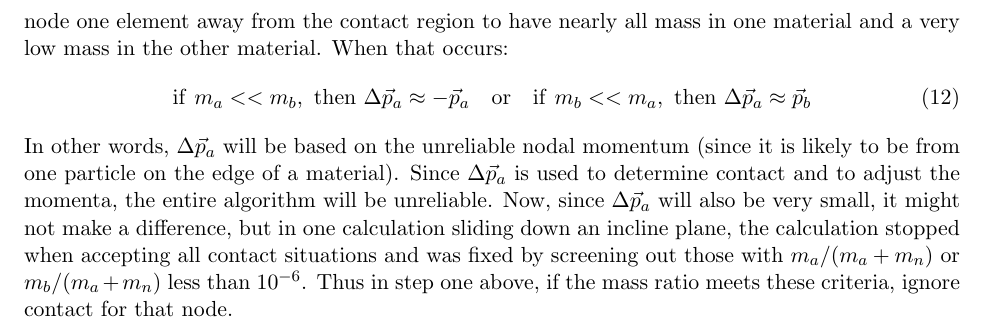
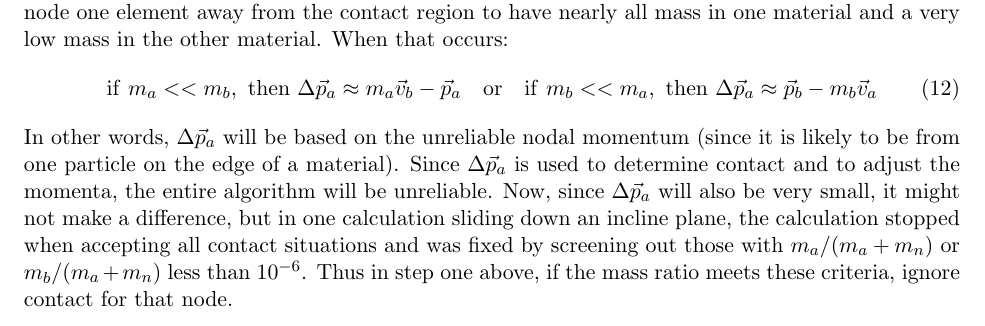
Before and after one commit to nairnj/nairn-mpm-fea, a LaTeX document (Documentation/xmlformat/TechNotes/contactetc.tex): part of page 6 of 6, cut so that both start at the same text. Compiled offline with pdfLaTeX.

```diff
--- a/Documentation/xmlformat/TechNotes/contactetc.tex
+++ b/Documentation/xmlformat/TechNotes/contactetc.tex
@@ -174,9 +174,9 @@
 
 The above algorithm never divides by a possibly low mass, but that does not necessarily mean it is not affected by one of the masses being very low. In GIMP calculations it will be common for a node one element away from the contact region to have nearly all mass in one material and a very low mass in the other material. When that occurs:
 \begin{equation}
-         {\rm if\ } m_a << m_b, {\rm\ then\ } \Delta \vec p_a \approx -\vec p_a
+         {\rm if\ } m_a << m_b, {\rm\ then\ } \Delta \vec p_a \approx m_a\vec v_b -\vec p_a
          \quad {\rm or}\quad
-         {\rm if\ } m_b << m_a, {\rm\ then\ } \Delta \vec p_a \approx \vec p_b
+         {\rm if\ } m_b << m_a, {\rm\ then\ } \Delta \vec p_a \approx \vec p_b - m_b \vec v_a
 \end{equation}
 In other words, $\Delta\vec p_a$ will be based on the unreliable nodal momentum (since it is likely to be from one particle on the edge of a material). Since $\Delta\vec p_a$ is used to determine contact and to adjust the momenta, the entire algorithm will be unreliable. Now, since $\Delta\vec p_a$ will also be very small, it might not make a difference, but in one calculation sliding down an incline plane, the calculation stopped when accepting all contact situations and was fixed by screening out those with $m_a/(m_a+m_n)$ or $m_b/(m_a+m_n)$ less than $10^{-6}$. Thus in step one above, if the mass ratio meets these criteria, ignore contact for that node.
 
```
Also changed, not shown: Documentation/xmlformat/TechNotes/CrackFields.pdf (added).
